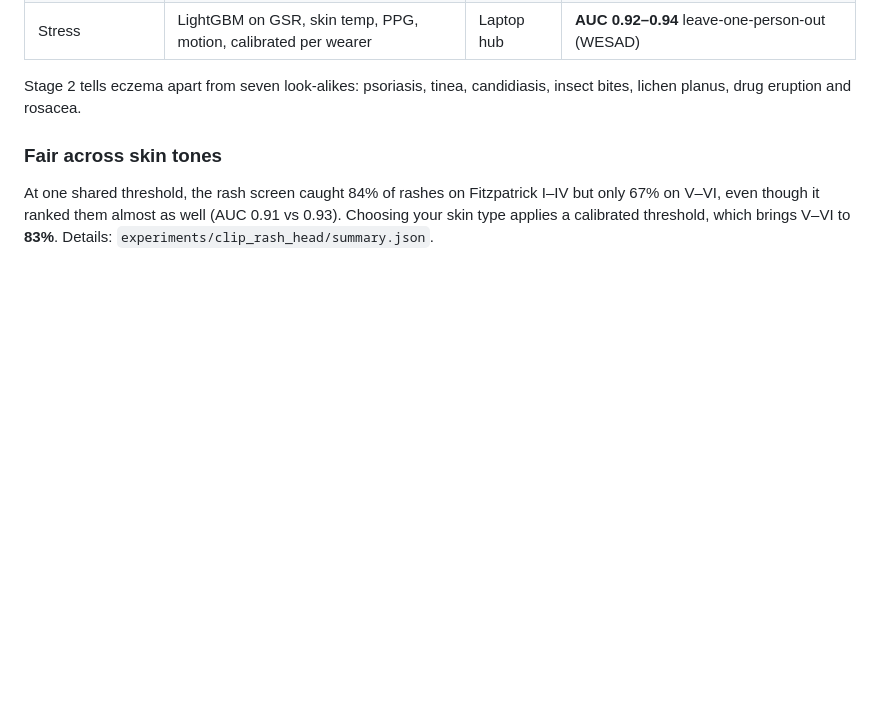
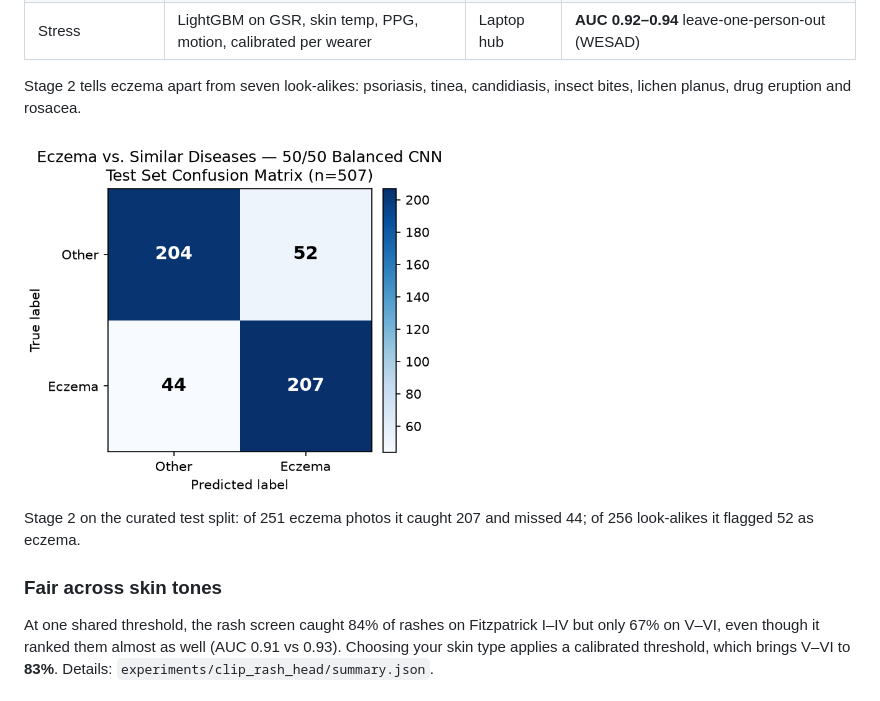
Before and after one commit to Lilac-dot/DermEdge, a Markdown page: README.md, the part around the change. Drawn GitHub-style; pictures changed too: docs/stage2_confusion_matrix.png (added); blank space fills up the shorter version.

Commit message:
Add the stage 2 confusion matrix to the README
Co-Authored-By: Claude Opus 5.5 <noreply@anthropic.com>

```diff
--- a/README.md
+++ b/README.md
@@ -31,6 +31,10 @@ GSR wristband + moisture patch ─► stress, hydration, night scratching ──
 | Stress | LightGBM on GSR, skin temp, PPG, motion, calibrated per wearer | Laptop hub | **AUC 0.92–0.94** leave-one-person-out (WESAD) |
 
 Stage 2 tells eczema apart from seven look-alikes: psoriasis, tinea, candidiasis, insect bites, lichen planus, drug eruption and rosacea.
+
+<img src="docs/stage2_confusion_matrix.png" width="420" alt="Stage 2 confusion matrix on the 507-image test split: 204 look-alikes and 207 eczema correct, 52 false eczema, 44 missed eczema">
+
+Stage 2 on the curated test split: of 251 eczema photos it caught 207 and missed 44; of 256 look-alikes it flagged 52 as eczema.
 
 ### Fair across skin tones
 At one shared threshold, the rash screen caught 84% of rashes on Fitzpatrick I–IV but only 67% on V–VI, even though it ranked them almost as well (AUC 0.91 vs 0.93). Choosing your skin type applies a calibrated threshold, which brings V–VI to **83%**. Details: `experiments/clip_rash_head/summary.json`.
```
